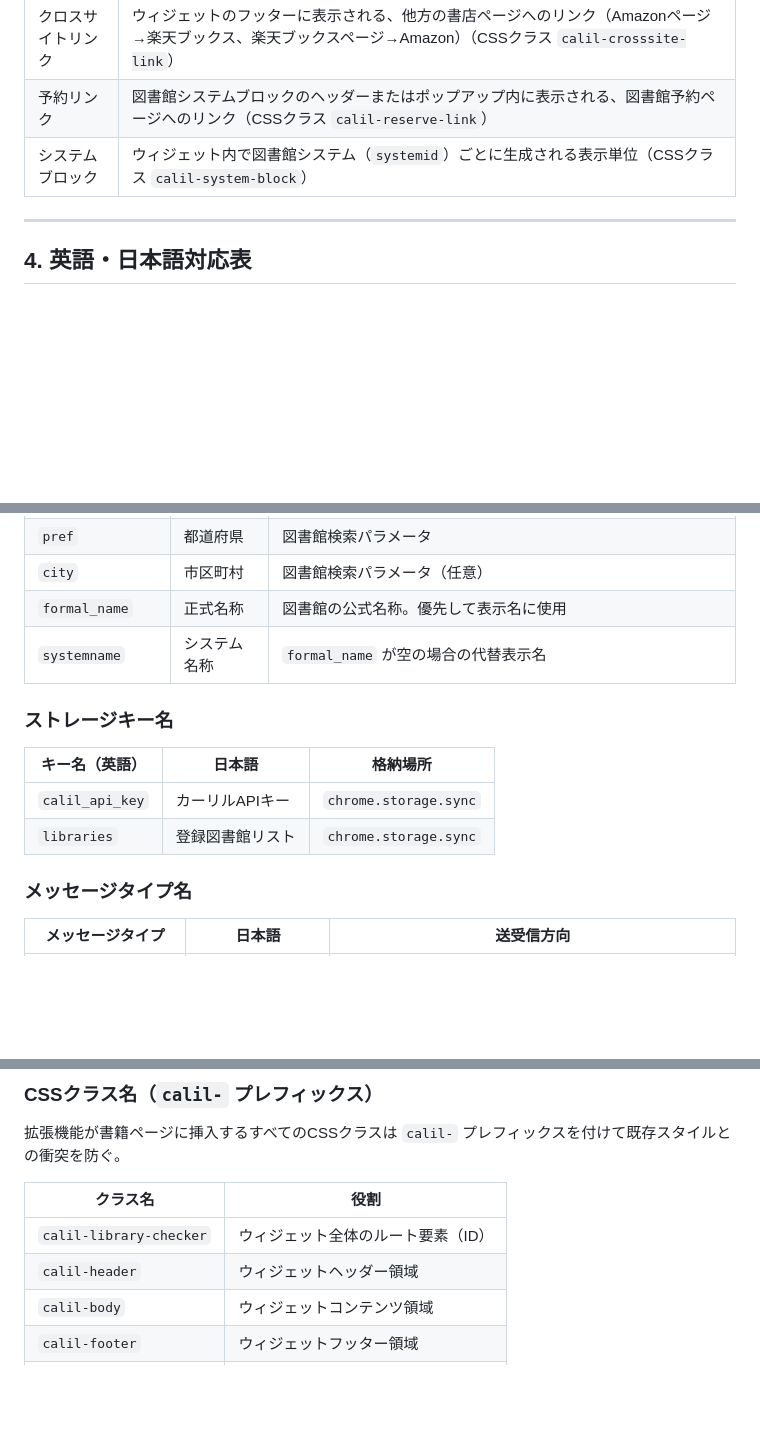
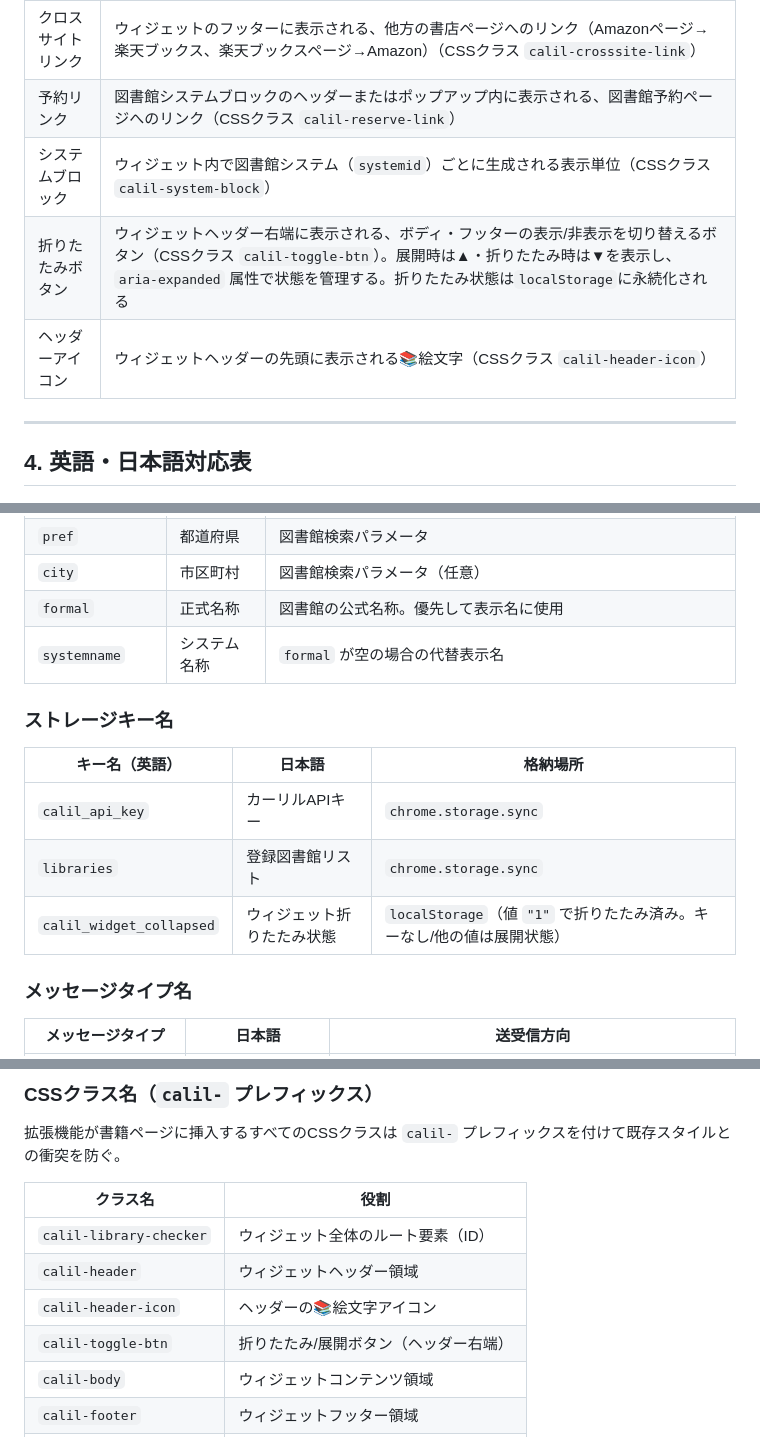
Before and after one commit to kanameg/web-library-checker, a Markdown page: docs/glossary.md, 3 parts joined by grey strips. Drawn GitHub-style; blank space fills up the shorter version.

```diff
--- a/docs/glossary.md
+++ b/docs/glossary.md
@@ -51,6 +51,8 @@
 | クロスサイトリンク | ウィジェットのフッターに表示される、他方の書店ページへのリンク（Amazonページ→楽天ブックス、楽天ブックスページ→Amazon）（CSSクラス `calil-crosssite-link`） |
 | 予約リンク | 図書館システムブロックのヘッダーまたはポップアップ内に表示される、図書館予約ページへのリンク（CSSクラス `calil-reserve-link`） |
 | システムブロック | ウィジェット内で図書館システム（`systemid`）ごとに生成される表示単位（CSSクラス `calil-system-block`） |
+| 折りたたみボタン | ウィジェットヘッダー右端に表示される、ボディ・フッターの表示/非表示を切り替えるボタン（CSSクラス `calil-toggle-btn`）。展開時は▲・折りたたみ時は▼を表示し、`aria-expanded` 属性で状態を管理する。折りたたみ状態は`localStorage`に永続化される |
+| ヘッダーアイコン | ウィジェットヘッダーの先頭に表示される📚絵文字（CSSクラス `calil-header-icon`） |
 
 ---
 
@@ -71,8 +73,8 @@
 | `status` | 検索ステータス | `"OK"` または `"Error"` |
 | `pref` | 都道府県 | 図書館検索パラメータ |
 | `city` | 市区町村 | 図書館検索パラメータ（任意） |
-| `formal_name` | 正式名称 | 図書館の公式名称。優先して表示名に使用 |
-| `systemname` | システム名称 | `formal_name` が空の場合の代替表示名 |
+| `formal` | 正式名称 | 図書館の公式名称。優先して表示名に使用 |
+| `systemname` | システム名称 | `formal` が空の場合の代替表示名 |
 
 ### ストレージキー名
 
@@ -80,6 +82,7 @@
 |---------------|--------|---------|
 | `calil_api_key` | カーリルAPIキー | `chrome.storage.sync` |
 | `libraries` | 登録図書館リスト | `chrome.storage.sync` |
+| `calil_widget_collapsed` | ウィジェット折りたたみ状態 | `localStorage`（値 `"1"` で折りたたみ済み。キーなし/他の値は展開状態） |
 
 ### メッセージタイプ名
 
@@ -113,6 +116,8 @@
 |---------|------|
 | `calil-library-checker` | ウィジェット全体のルート要素（ID） |
 | `calil-header` | ウィジェットヘッダー領域 |
+| `calil-header-icon` | ヘッダーの📚絵文字アイコン |
+| `calil-toggle-btn` | 折りたたみ/展開ボタン（ヘッダー右端） |
 | `calil-body` | ウィジェットコンテンツ領域 |
 | `calil-footer` | ウィジェットフッター領域 |
 | `calil-system-block` | 図書館システム単位のブロック |
```
Also changed, not shown: docs/functional-design.md (+26 -18 lines), docs/product-requirements.md (+2 -0 lines).
